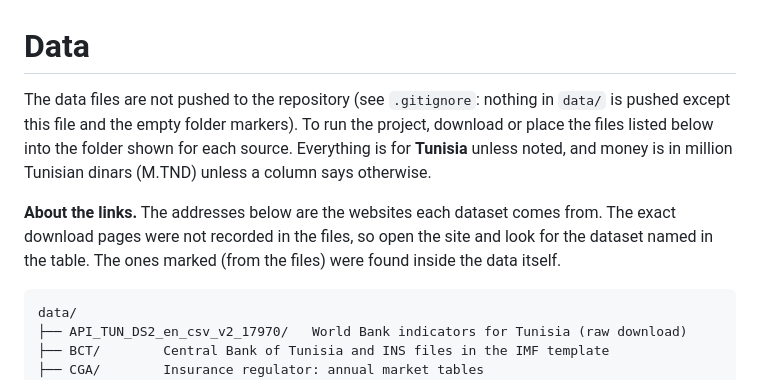
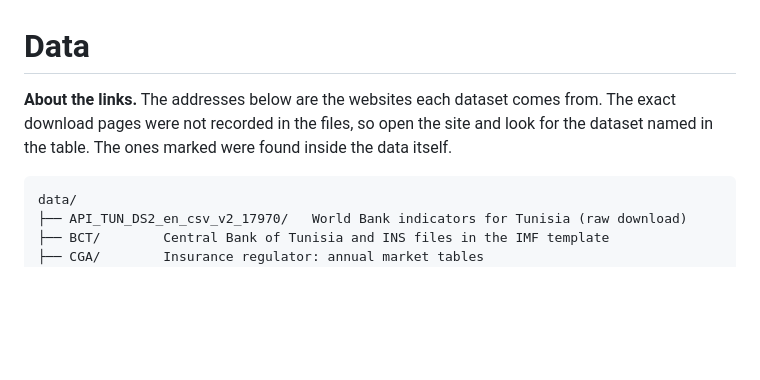
Before and after one commit to Rihem-BenHlima/Economic-Risk-and-Insurance-Insights-Generator, a Markdown page: data/README.md, the part around the change. Drawn GitHub-style; blank space fills up the shorter version.

````diff
--- a/data/README.md
+++ b/data/README.md
@@ -1,8 +1,6 @@
 # Data
 
-The data files are not pushed to the repository (see `.gitignore`: nothing in `data/` is pushed except this file and the empty folder markers). To run the project, download or place the files listed below into the folder shown for each source. Everything is for **Tunisia** unless noted, and money is in million Tunisian dinars (M.TND) unless a column says otherwise.
-
-**About the links.** The addresses below are the websites each dataset comes from. The exact download pages were not recorded in the files, so open the site and look for the dataset named in the table. The ones marked (from the files) were found inside the data itself.
+**About the links.** The addresses below are the websites each dataset comes from. The exact download pages were not recorded in the files, so open the site and look for the dataset named in the table. The ones marked were found inside the data itself.
 
 ```
 data/
````
